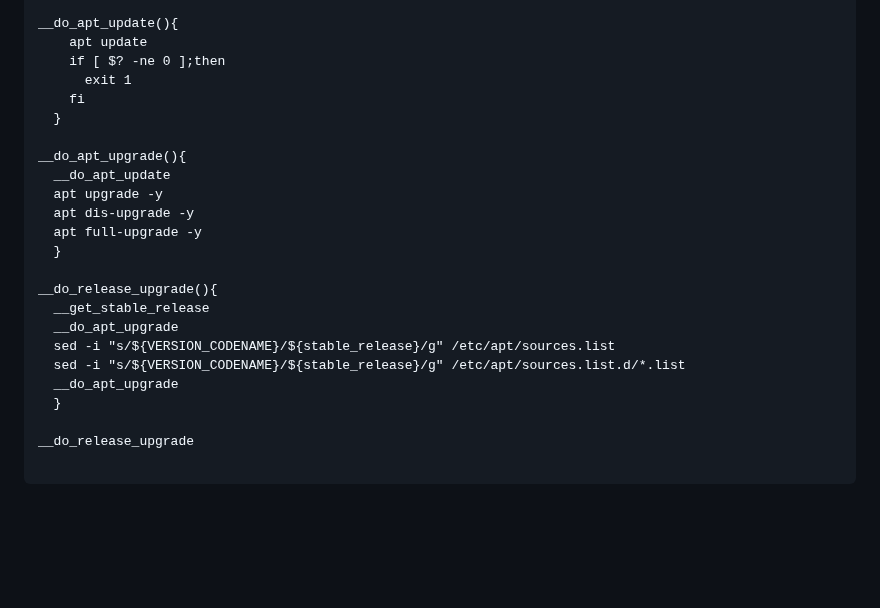
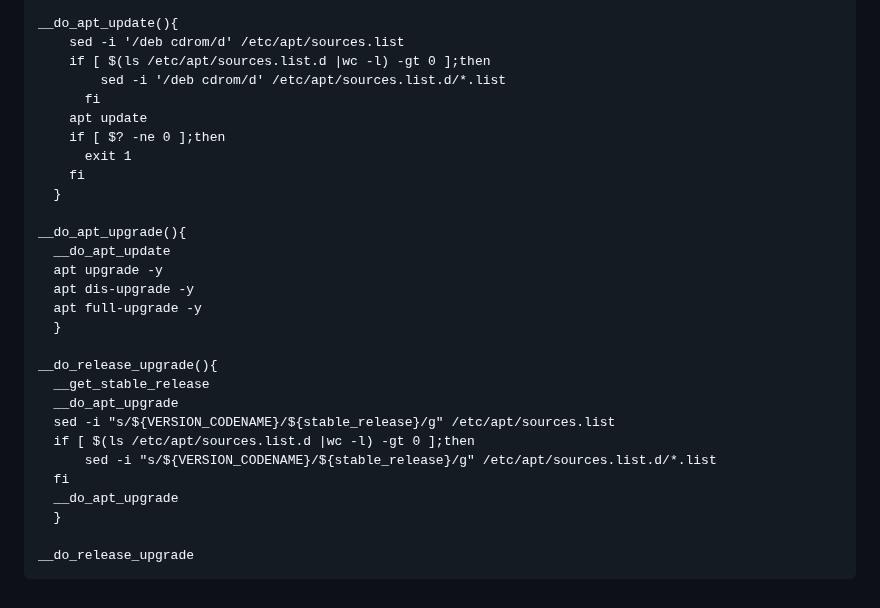
Before and after one commit to cxlj2003/notebook, a Markdown page: docs/Linux相关/Bash实用脚本.md, the part around the change. GitHub-like rendering; blank space fills up the shorter version.

````diff
--- a/docs/Linux相关/Bash实用脚本.md
+++ b/docs/Linux相关/Bash实用脚本.md
@@ -288,6 +288,10 @@ __get_stable_release(){
   }
 
 __do_apt_update(){
+    sed -i '/deb cdrom/d' /etc/apt/sources.list
+    if [ $(ls /etc/apt/sources.list.d |wc -l) -gt 0 ];then
+	    sed -i '/deb cdrom/d' /etc/apt/sources.list.d/*.list
+	  fi
     apt update
     if [ $? -ne 0 ];then
       exit 1
@@ -305,8 +309,11 @@ __do_release_upgrade(){
   __get_stable_release
   __do_apt_upgrade
   sed -i "s/${VERSION_CODENAME}/${stable_release}/g" /etc/apt/sources.list
-  sed -i "s/${VERSION_CODENAME}/${stable_release}/g" /etc/apt/sources.list.d/*.list
+  if [ $(ls /etc/apt/sources.list.d |wc -l) -gt 0 ];then
+	  sed -i "s/${VERSION_CODENAME}/${stable_release}/g" /etc/apt/sources.list.d/*.list
+  fi
   __do_apt_upgrade
   }
 
 __do_release_upgrade
+```
````
